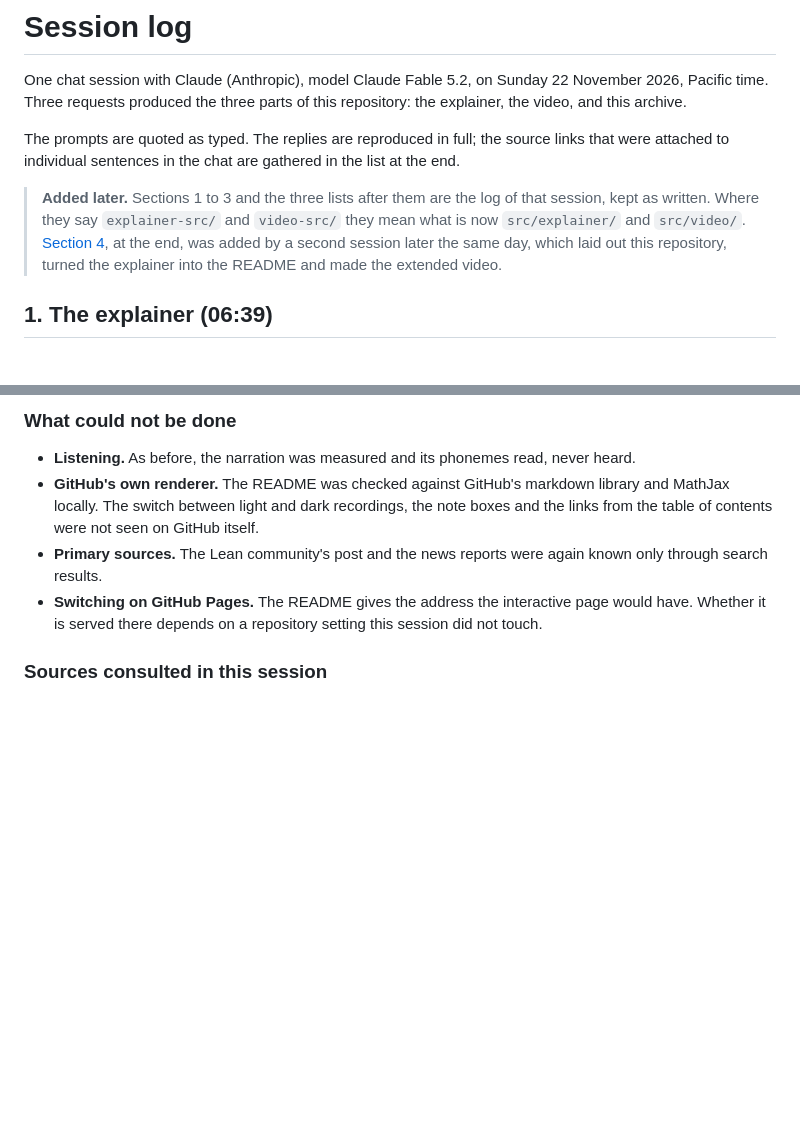
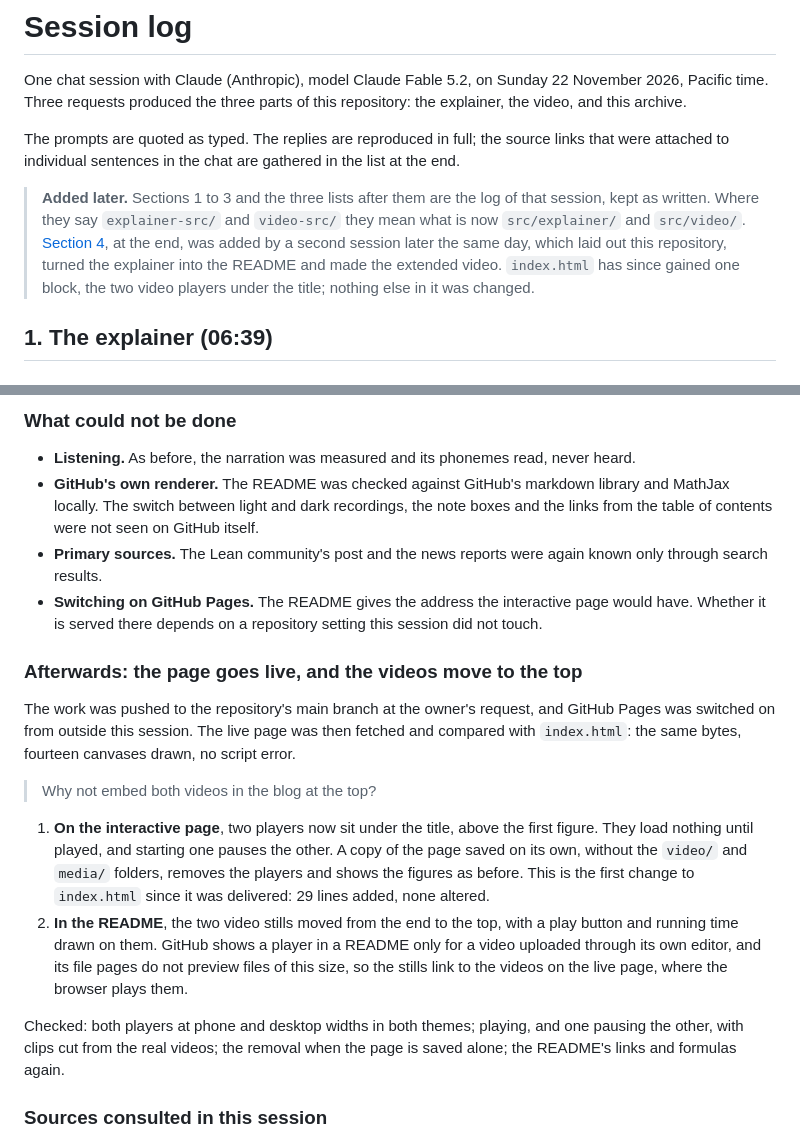
Before and after one commit to den-run-ai/riemann, a Markdown page: docs/SESSION.md, 2 parts joined by grey strips. GitHub-like rendering; blank space fills up the shorter version.

```diff
--- a/docs/SESSION.md
+++ b/docs/SESSION.md
@@ -4,7 +4,7 @@ One chat session with Claude (Anthropic), model Claude Fable 5.2, on Sunday 22 N
 
 The prompts are quoted as typed. The replies are reproduced in full; the source links that were attached to individual sentences in the chat are gathered in the list at the end.
 
-> **Added later.** Sections 1 to 3 and the three lists after them are the log of that session, kept as written. Where they say `explainer-src/` and `video-src/` they mean what is now `src/explainer/` and `src/video/`. [Section 4](#4-the-repository-the-readme-and-the-extended-video-1411-a-second-session), at the end, was added by a second session later the same day, which laid out this repository, turned the explainer into the README and made the extended video.
+> **Added later.** Sections 1 to 3 and the three lists after them are the log of that session, kept as written. Where they say `explainer-src/` and `video-src/` they mean what is now `src/explainer/` and `src/video/`. [Section 4](#4-the-repository-the-readme-and-the-extended-video-1411-a-second-session), at the end, was added by a second session later the same day, which laid out this repository, turned the explainer into the README and made the extended video. `index.html` has since gained one block, the two video players under the title; nothing else in it was changed.
 
 ## 1. The explainer (06:39)
 
@@ -186,6 +186,17 @@ A separate session, in Claude Code, working in a checkout of this repository, wh
 - **Primary sources.** The Lean community's post and the news reports were again known only through search results.
 - **Switching on GitHub Pages.** The README gives the address the interactive page would have. Whether it is served there depends on a repository setting this session did not touch.
 
+### Afterwards: the page goes live, and the videos move to the top
+
+The work was pushed to the repository's main branch at the owner's request, and GitHub Pages was switched on from outside this session. The live page was then fetched and compared with `index.html`: the same bytes, fourteen canvases drawn, no script error.
+
+> Why not embed both videos in the blog at the top?
+
+1. **On the interactive page**, two players now sit under the title, above the first figure. They load nothing until played, and starting one pauses the other. A copy of the page saved on its own, without the `video/` and `media/` folders, removes the players and shows the figures as before. This is the first change to `index.html` since it was delivered: 29 lines added, none altered.
+2. **In the README**, the two video stills moved from the end to the top, with a play button and running time drawn on them. GitHub shows a player in a README only for a video uploaded through its own editor, and its file pages do not preview files of this size, so the stills link to the videos on the live page, where the browser plays them.
+
+Checked: both players at phone and desktop widths in both themes; playing, and one pausing the other, with clips cut from the real videos; the removal when the page is saved alone; the README's links and formulas again.
+
 ### Sources consulted in this session
 
 - https://leanprover-community.github.io/blog/posts/riemann-hypothesis/ (search excerpt only)
```
Also changed, not shown: README.md (+17 -17 lines), video/README.md (+2 -0 lines), media/video-extended-play.jpg (added), media/video-short-play.jpg (added), 3 other files.
